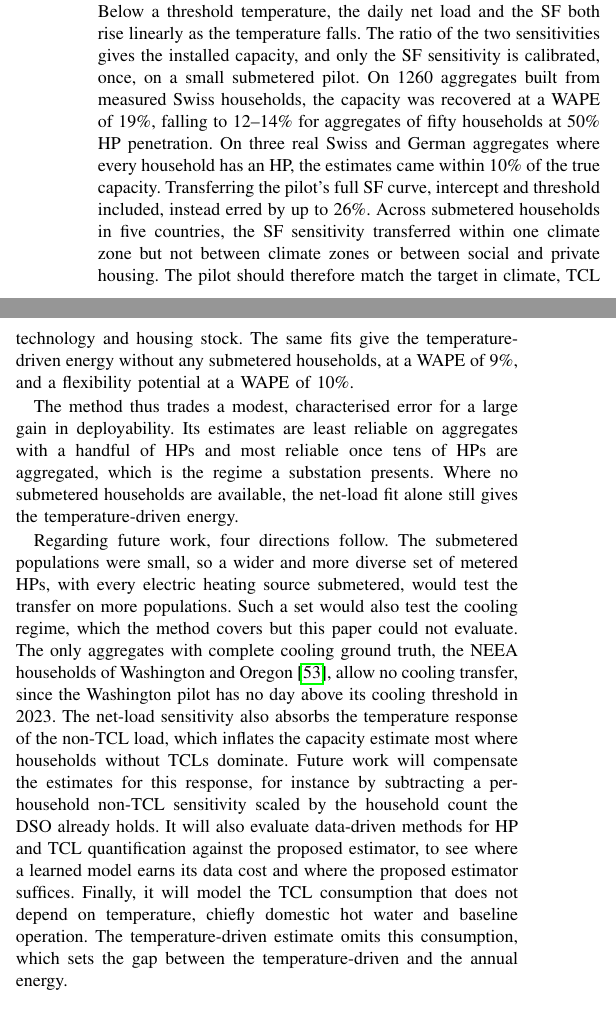
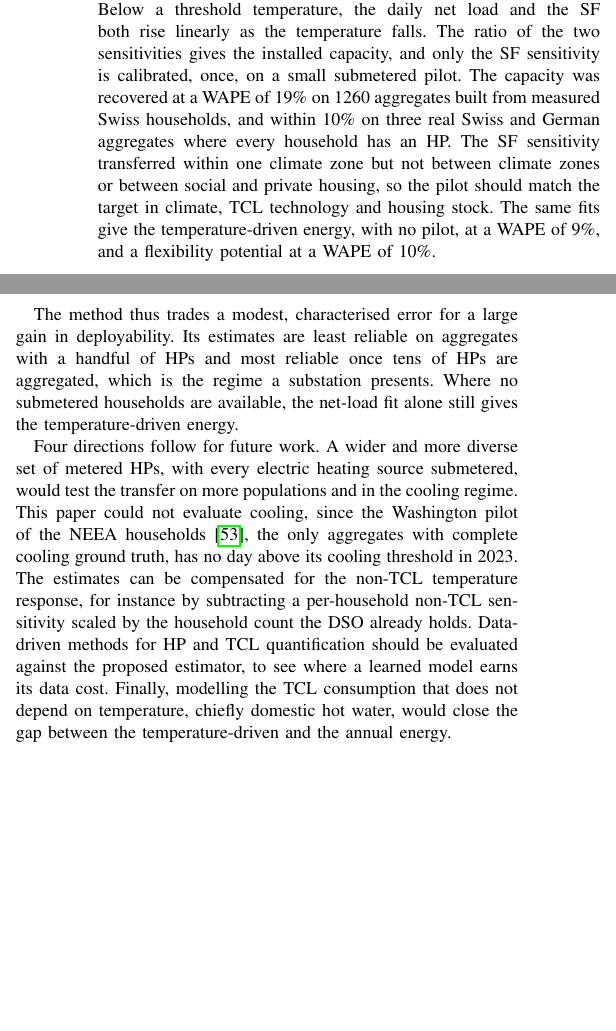
Before and after one commit to agouveia-kul/hp-sensitivity-paper, a LaTeX paper (paper/hp_sensitivity_overleaf.tex, which reads paper/content/body.tex): two parts of the columns of page 11 of 13, joined at a grey line, cut so that both start at the same text, the shorter picture padded with empty space. Compiled offline with pdfLaTeX.

Commit message:
Tier 1.6: shorter Conclusion (summary and future work); one colon split in VI-A
459 -> 356 words. No new numbers.

Co-Authored-By: Claude Opus 5.5 <noreply@anthropic.com>

```diff
--- a/paper/content/body.tex
+++ b/paper/content/body.tex
@@ -528,8 +528,8 @@ The real aggregates also bound the effect of deliberate HP control. Swiss and Ge
 \section{Conclusion}
 \label{sec:conclusion}
 
-This paper presents a method to estimate the installed capacity of the TCLs behind a feeder from its net load and outdoor temperature. Below a threshold temperature, the daily net load and the SF both rise linearly as the temperature falls. The ratio of the two sensitivities gives the installed capacity, and only the SF sensitivity is calibrated, once, on a small submetered pilot. On 1260 aggregates built from measured Swiss households, the capacity was recovered at a WAPE of 19\%, falling to 12--14\% for aggregates of fifty households at 50\% HP penetration. On three real Swiss and German aggregates where every household has an HP, the estimates came within 10\% of the true capacity. Transferring the pilot's full SF curve, intercept and threshold included, instead erred by up to 26\%. Across submetered households in five countries, the SF sensitivity transferred within one climate zone but not between climate zones or between social and private housing. The pilot should therefore match the target in climate, TCL technology and housing stock. The same fits give the temperature-driven energy without any submetered households, at a WAPE of 9\%, and a flexibility potential at a WAPE of 10\%.
+This paper presents a method to estimate the installed capacity of the TCLs behind a feeder from its net load and outdoor temperature. Below a threshold temperature, the daily net load and the SF both rise linearly as the temperature falls. The ratio of the two sensitivities gives the installed capacity, and only the SF sensitivity is calibrated, once, on a small submetered pilot. The capacity was recovered at a WAPE of 19\% on 1260 aggregates built from measured Swiss households, and within 10\% on three real Swiss and German aggregates where every household has an HP. The SF sensitivity transferred within one climate zone but not between climate zones or between social and private housing, so the pilot should match the target in climate, TCL technology and housing stock. The same fits give the temperature-driven energy, with no pilot, at a WAPE of 9\%, and a flexibility potential at a WAPE of 10\%.
 
 The method thus trades a modest, characterised error for a large gain in deployability. Its estimates are least reliable on aggregates with a handful of HPs and most reliable once tens of HPs are aggregated, which is the regime a substation presents. Where no submetered households are available, the net-load fit alone still gives the temperature-driven energy.
 
-Regarding future work, four directions follow. The submetered populations were small, so a wider and more diverse set of metered HPs, with every electric heating source submetered, would test the transfer on more populations. Such a set would also test the cooling regime, which the method covers but this paper could not evaluate. The only aggregates with complete cooling ground truth, the NEEA households of Washington and Oregon \cite{neea_eulr}, allow no cooling transfer, since the Washington pilot has no day above its cooling threshold in 2023. The net-load sensitivity also absorbs the temperature response of the non-TCL load, which inflates the capacity estimate most where households without TCLs dominate. Future work will compensate the estimates for this response, for instance by subtracting a per-household non-TCL sensitivity scaled by the household count the DSO already holds. It will also evaluate data-driven methods for HP and TCL quantification against the proposed estimator, to see where a learned model earns its data cost and where the proposed estimator suffices. Finally, it will model the TCL consumption that does not depend on temperature, chiefly domestic hot water and baseline operation. The temperature-driven estimate omits this consumption, which sets the gap between the temperature-driven and the annual energy.
+Four directions follow for future work. A wider and more diverse set of metered HPs, with every electric heating source submetered, would test the transfer on more populations and in the cooling regime. This paper could not evaluate cooling, since the Washington pilot of the NEEA households \cite{neea_eulr}, the only aggregates with complete cooling ground truth, has no day above its cooling threshold in 2023. The estimates can be compensated for the non-TCL temperature response, for instance by subtracting a per-household non-TCL sensitivity scaled by the household count the DSO already holds. Data-driven methods for HP and TCL quantification should be evaluated against the proposed estimator, to see where a learned model earns its data cost. Finally, modelling the TCL consumption that does not depend on temperature, chiefly domestic hot water, would close the gap between the temperature-driven and the annual energy.
```
Also changed, not shown: paper/content/body.tex (2 more changed lines).
